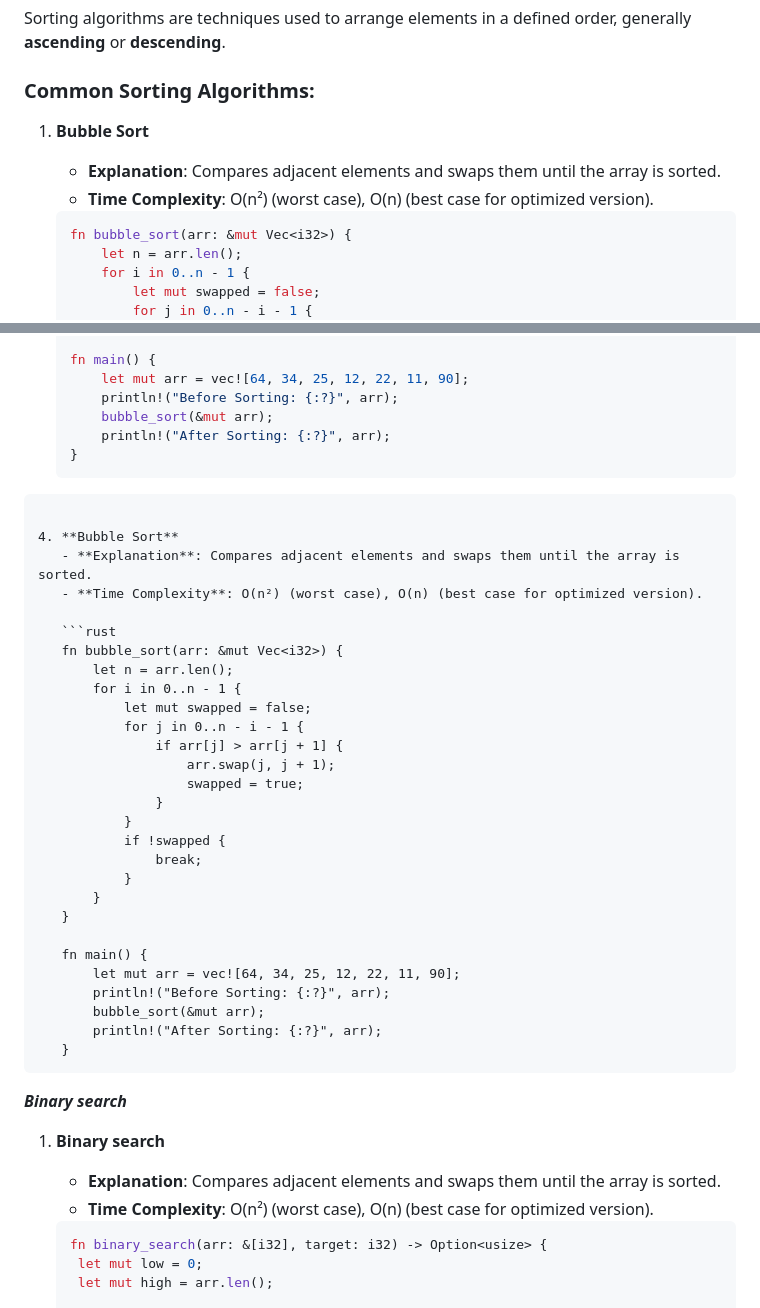
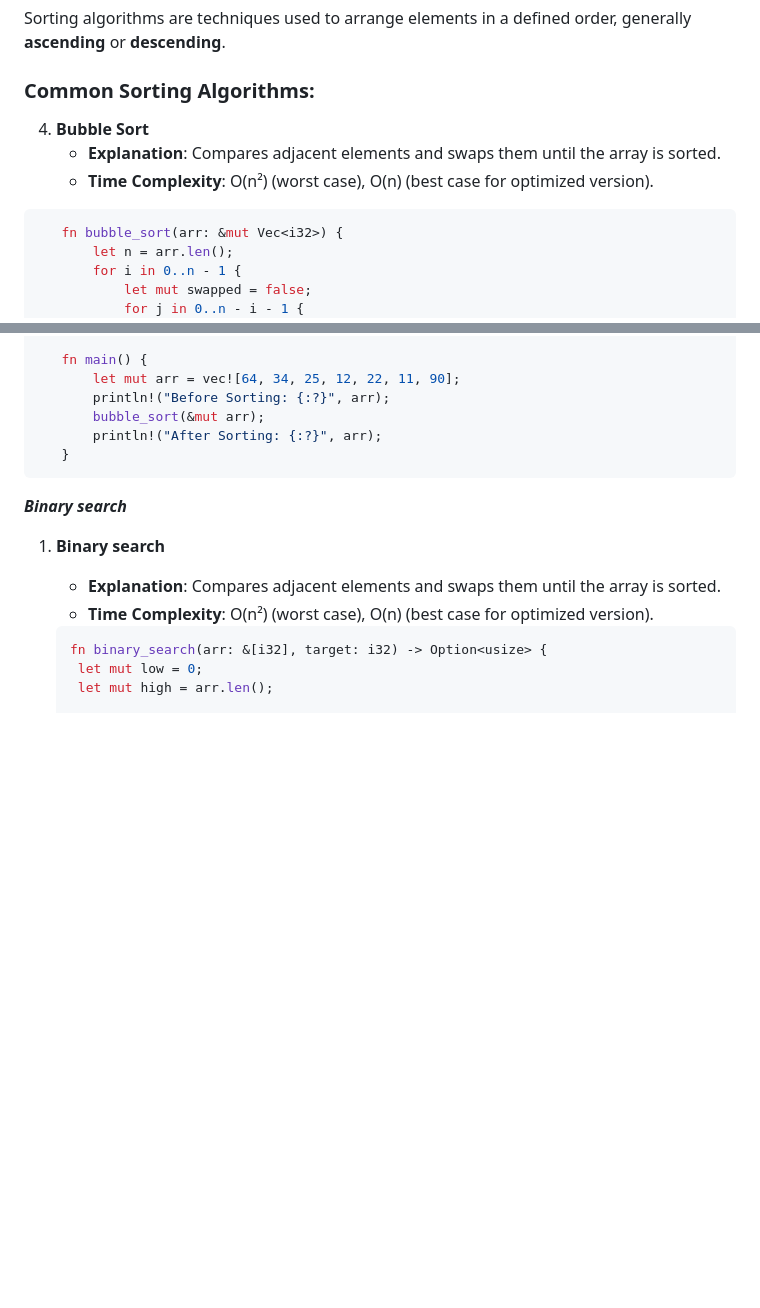
Before and after one commit to DSHIVAAY-23/rust_interview_prep, a Markdown page: sorting_and_searching_algo.md, 2 parts joined by grey strips. Rendered like a GitHub page; blank space fills up the shorter version.

````diff
--- a/sorting_and_searching_algo.md
+++ b/sorting_and_searching_algo.md
@@ -133,11 +133,11 @@ Sorting algorithms are techniques used to arrange elements in a defined order, g
 
 ### Common Sorting Algorithms:
 
-1. **Bubble Sort**
+4. **Bubble Sort**
    - **Explanation**: Compares adjacent elements and swaps them until the array is sorted.
    - **Time Complexity**: O(n²) (worst case), O(n) (best case for optimized version).
 
-   ```rust
+```rust
    fn bubble_sort(arr: &mut Vec<i32>) {
        let n = arr.len();
        for i in 0..n - 1 {
@@ -162,34 +162,7 @@ Sorting algorithms are techniques used to arrange elements in a defined order, g
    }
 ```
 
-4. **Bubble Sort**
-   - **Explanation**: Compares adjacent elements and swaps them until the array is sorted.
-   - **Time Complexity**: O(n²) (worst case), O(n) (best case for optimized version).
 
-   ```rust
-   fn bubble_sort(arr: &mut Vec<i32>) {
-       let n = arr.len();
-       for i in 0..n - 1 {
-           let mut swapped = false;
-           for j in 0..n - i - 1 {
-               if arr[j] > arr[j + 1] {
-                   arr.swap(j, j + 1);
-                   swapped = true;
-               }
-           }
-           if !swapped {
-               break;
-           }
-       }
-   }
-
-   fn main() {
-       let mut arr = vec![64, 34, 25, 12, 22, 11, 90];
-       println!("Before Sorting: {:?}", arr);
-       bubble_sort(&mut arr);
-       println!("After Sorting: {:?}", arr);
-   }
-```
 ***Binary search***
 
 1. **Binary search**
````
Also changed, not shown: other parts of sorting_and_searching_algo.md (+12 -12 lines).
